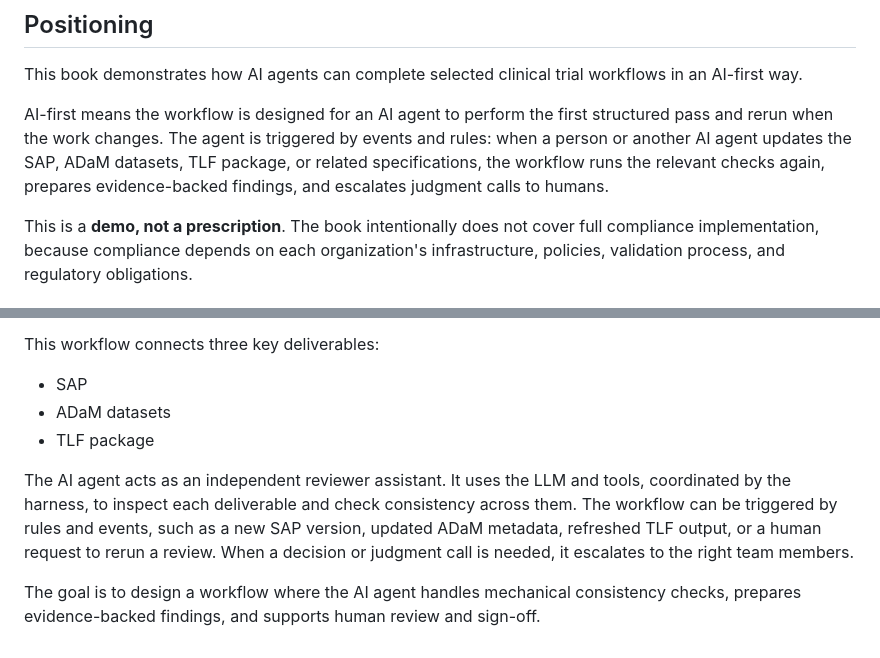
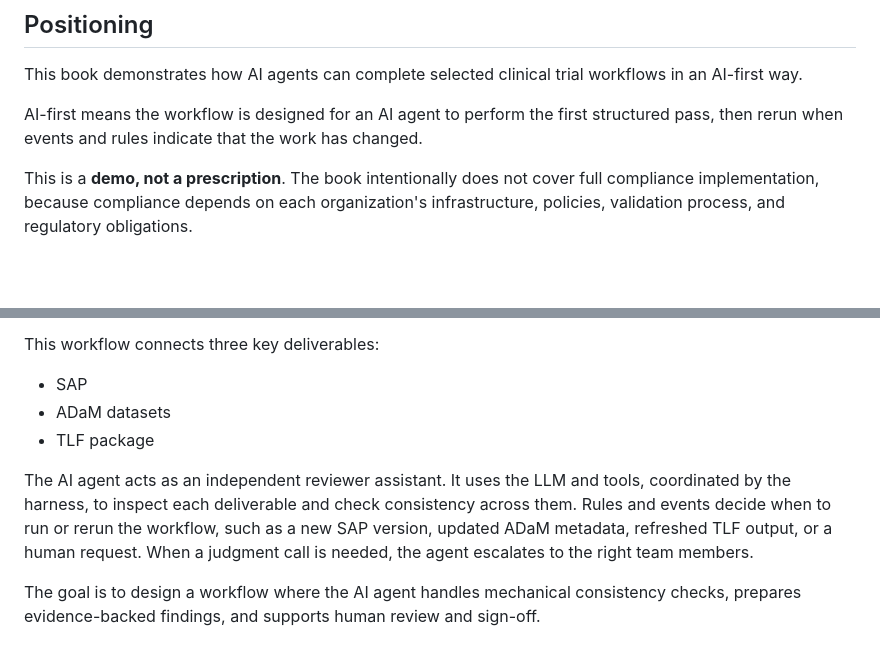
Before and after one commit to elong0527/ai4csr, a Markdown page: wholegame.md, 2 parts joined by grey strips. Rendered like a GitHub page; blank space fills up the shorter version.

Commit message:
Deduplicate event trigger framing

```diff
--- a/wholegame.md
+++ b/wholegame.md
@@ -4,7 +4,7 @@
 
 This book demonstrates how AI agents can complete selected clinical trial workflows in an AI-first way.
 
-AI-first means the workflow is designed for an AI agent to perform the first structured pass and rerun when the work changes. The agent is triggered by events and rules: when a person or another AI agent updates the SAP, ADaM datasets, TLF package, or related specifications, the workflow runs the relevant checks again, prepares evidence-backed findings, and escalates judgment calls to humans.
+AI-first means the workflow is designed for an AI agent to perform the first structured pass, then rerun when events and rules indicate that the work has changed.
 
 This is a **demo, not a prescription**. The book intentionally does not cover full compliance implementation, because compliance depends on each organization's infrastructure, policies, validation process, and regulatory obligations.
 
@@ -42,6 +42,6 @@ This workflow connects three key deliverables:
 - ADaM datasets
 - TLF package
 
-The AI agent acts as an independent reviewer assistant. It uses the LLM and tools, coordinated by the harness, to inspect each deliverable and check consistency across them. The workflow can be triggered by rules and events, such as a new SAP version, updated ADaM metadata, refreshed TLF output, or a human request to rerun a review. When a decision or judgment call is needed, it escalates to the right team members.
+The AI agent acts as an independent reviewer assistant. It uses the LLM and tools, coordinated by the harness, to inspect each deliverable and check consistency across them. Rules and events decide when to run or rerun the workflow, such as a new SAP version, updated ADaM metadata, refreshed TLF output, or a human request. When a judgment call is needed, the agent escalates to the right team members.
 
 The goal is to design a workflow where the AI agent handles mechanical consistency checks, prepares evidence-backed findings, and supports human review and sign-off.
```
